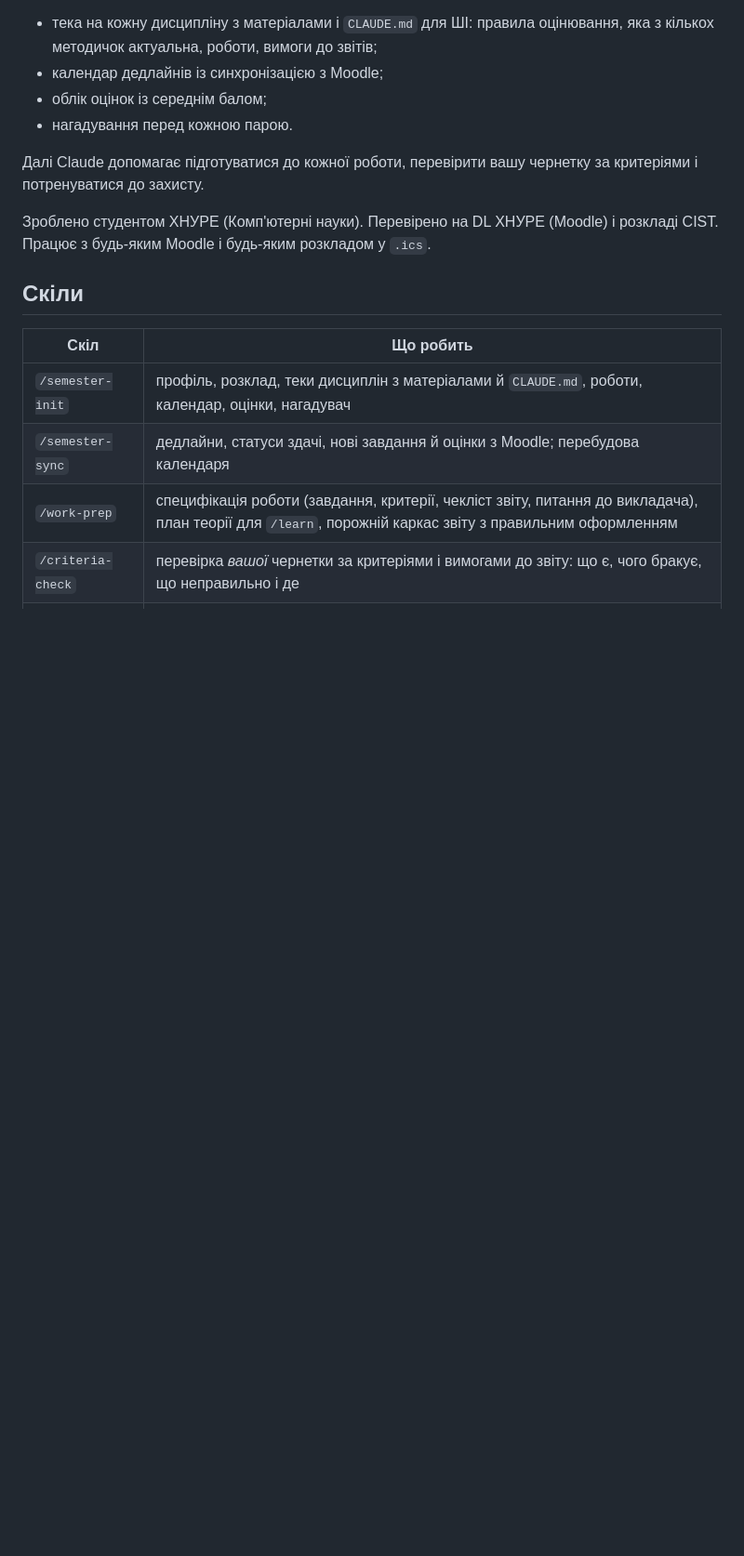
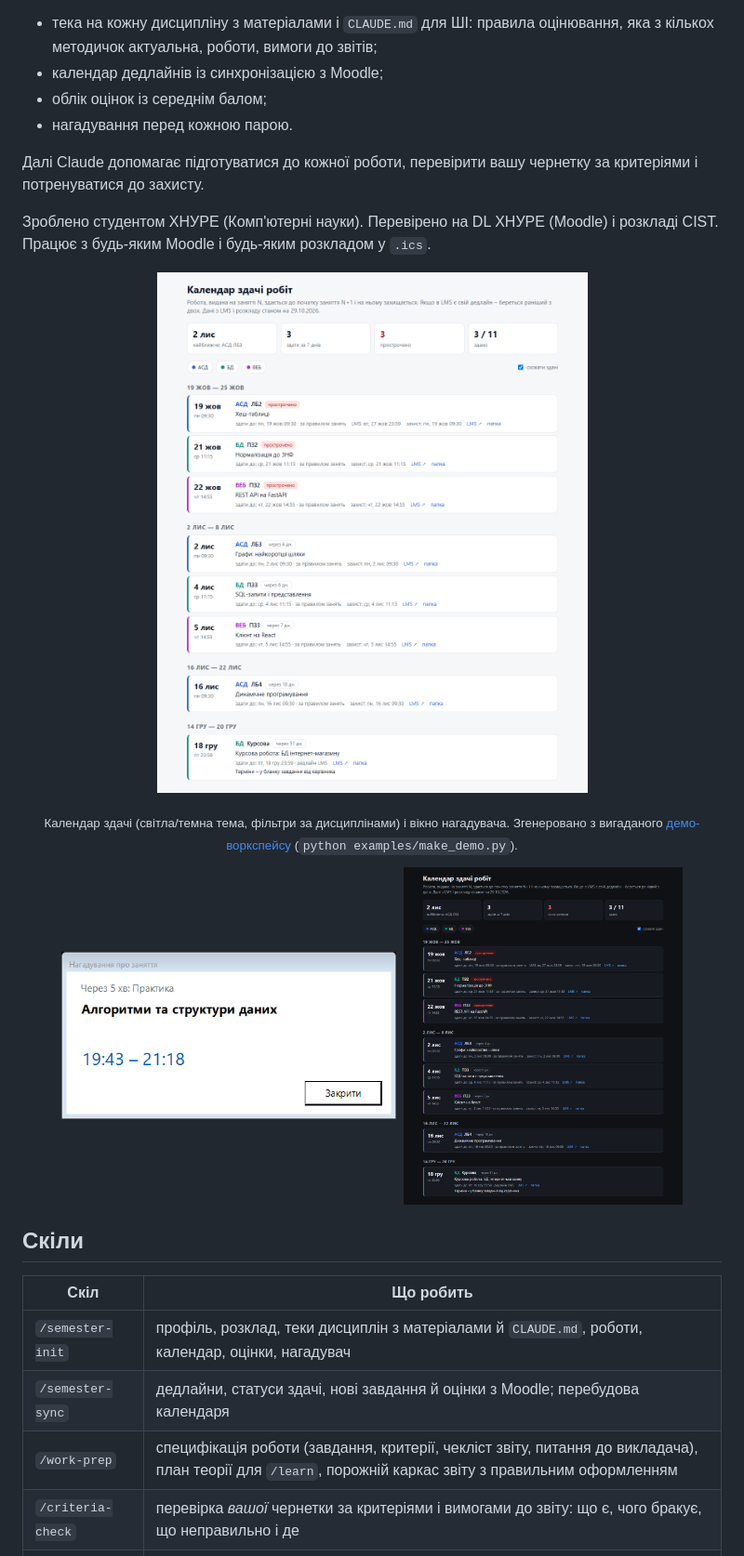
Before and after one commit to DmytroBabarytskyi/semester-kit, a Markdown page: README.uk.md, the part around the change. Shown at 93% size. GitHub-like rendering; pictures changed too: docs/img/calendar-dark.png (added), docs/img/calendar.png (added), docs/img/reminder.png (added); blank space fills up the shorter version.

Commit message:
Add demo workspace, screenshots, LMS-neutral calendar labels
Co-Authored-By: Claude Opus 5.5 <noreply@anthropic.com>

```diff
--- a/README.uk.md
+++ b/README.uk.md
@@ -15,6 +15,11 @@ semester-kit перетворює порожню теку на навчальн
 
 Зроблено студентом ХНУРЕ (Комп'ютерні науки). Перевірено на DL ХНУРЕ (Moodle) і розкладі CIST. Працює з будь-яким
 Moodle і будь-яким розкладом у `.ics`.
+
+<p align="center"><img src="docs/img/calendar.png" width="720" alt="Календар здачі"></p>
+<p align="center"><sub>Календар здачі (світла/темна тема, фільтри за дисциплінами) і вікно нагадувача.
+Згенеровано з вигаданого <a href="examples/demo">демо-воркспейсу</a> (<code>python examples/make_demo.py</code>).</sub></p>
+<p align="center"><img src="docs/img/reminder.png" width="360" alt="Нагадувач">&nbsp;&nbsp;<img src="docs/img/calendar-dark.png" width="300" alt="Темна тема"></p>
 
 ## Скіли
 
```
Also changed, not shown: README.md (+5 -0 lines), 15 other files.
